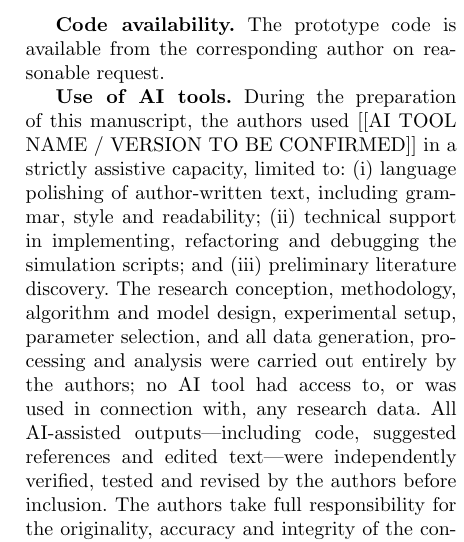
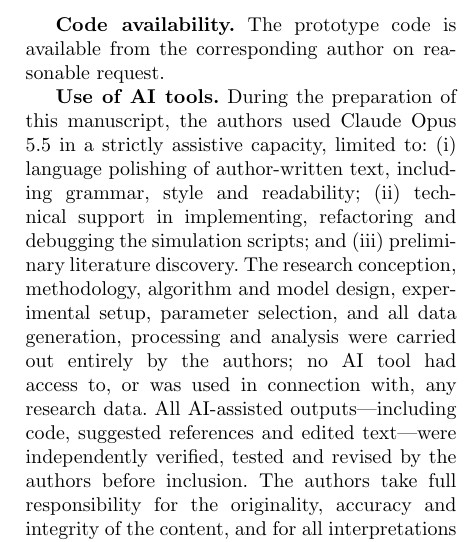
Before and after one commit to JingZhang0630/learnflow-chain, a LaTeX paper (monet.tex): part of one column of page 10 of 13, cut so that both start at the same text. Compiled offline with pdfLaTeX.

Commit message:
Fill in AI tool name in the de-identified manuscript source

```diff
--- a/monet.tex
+++ b/monet.tex
@@ -1020,7 +1020,7 @@ log~\cite{junyi2020dataset} are publicly available from their providers and are
 reasonable request.
 
 \textbf{Use of AI tools.} During the preparation of this manuscript, the authors used
-[[AI TOOL NAME / VERSION TO BE CONFIRMED]] in a strictly assistive capacity, limited to:
+Claude Opus 5.5 in a strictly assistive capacity, limited to:
 (i) language polishing of author-written text, including grammar, style and readability;
 (ii) technical support in implementing, refactoring and debugging the simulation scripts;
 and (iii) preliminary literature discovery. The research conception, methodology, algorithm
```
